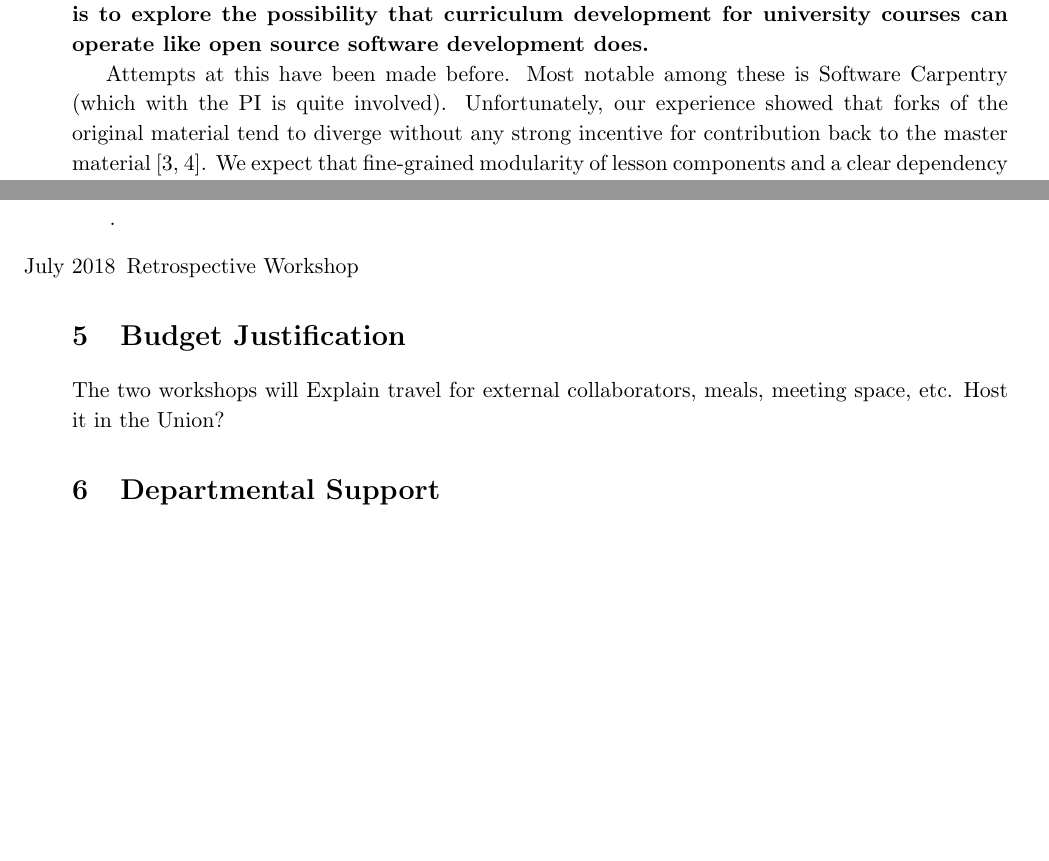
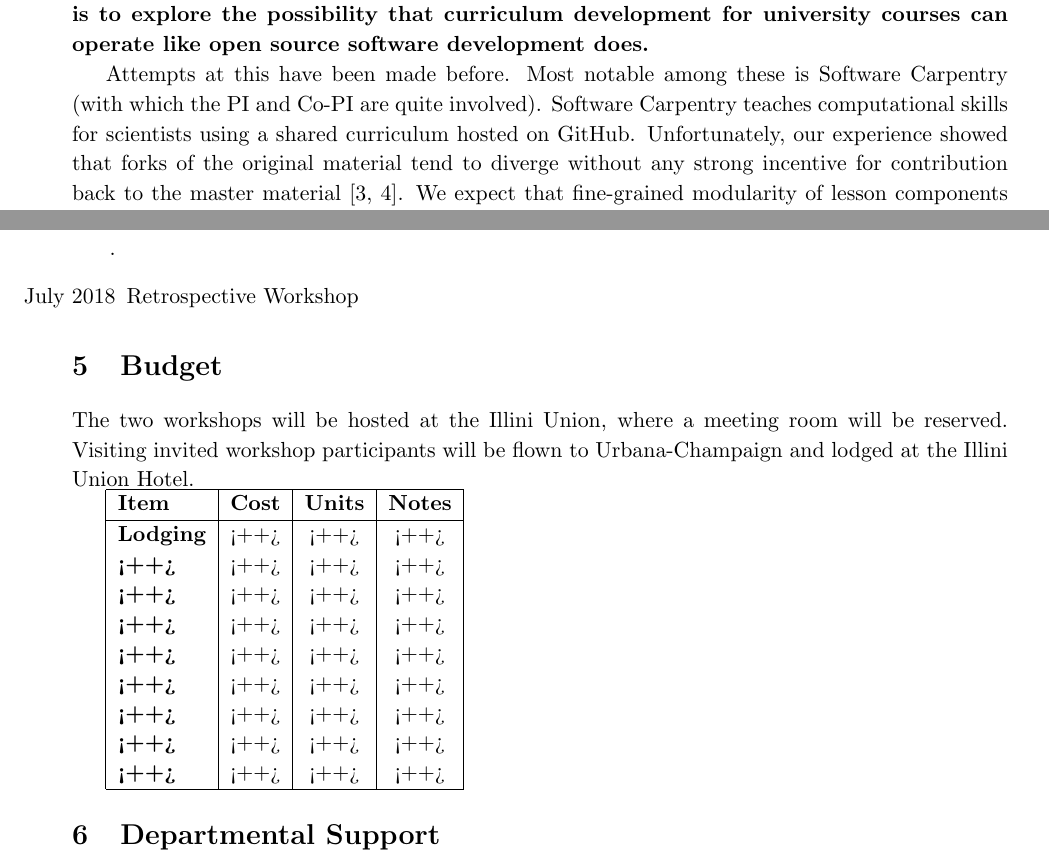
Before and after one commit to arfc/publications, a LaTeX document (siip.tex): two parts of pages 1 and 6 of 7, joined at a grey line, cut so that both start at the same text, the shorter picture padded with empty space. Compiled offline with pdfLaTeX; a LaTeX package or settings file that is missing is left out.

Commit message:
budget table

```diff
--- a/siip.tex
+++ b/siip.tex
@@ -78,8 +78,9 @@
           does.}
 
           Attempts at this have been made before. Most notable among
-          these is Software Carpentry (which with the PI is quite involved).
-          Unfortunately, our experience showed that
+          these is Software Carpentry (with which the PI and Co-PI are quite involved).
+          Software Carpentry teaches computational skills for scientists using
+          a shared curriculum hosted on GitHub. Unfortunately, our experience showed that
           forks of the original material tend to diverge without any strong
           incentive for contribution back to the master material
           \cite{wilson_software_2014,wilson_software_2014-1}. We expect that fine-grained modularity
@@ -307,10 +308,27 @@
                   \item[July 2018] Retrospective Workshop
           \end{itemize}
 
-          \section{Budget Justification}
-          The two workshops will
-          Explain travel for external collaborators, meals, meeting space, etc.
-          Host it in the Union?
+          \section{Budget}
+          The two workshops will be hosted at the Illini Union, where a meeting
+          room will be reserved. Visiting
+          invited workshop participants will be flown to Urbana-Champaign and
+          lodged at the Illini Union Hotel.
+
+\begin{tabular}[htb]{|l|c|c|c|}
+        \hline
+        \textbf{Item} & \textbf{Cost} & \textbf{Units} & \textbf{Notes} \\
+        \hline
+        \textbf{Lodging} & <++> & <++> & <++> \\
+        \textbf{<++>} & <++> & <++> & <++> \\
+        \textbf{<++>} & <++> & <++> & <++> \\
+        \textbf{<++>} & <++> & <++> & <++> \\
+        \textbf{<++>} & <++> & <++> & <++> \\
+        \textbf{<++>} & <++> & <++> & <++> \\
+        \textbf{<++>} & <++> & <++> & <++> \\
+        \textbf{<++>} & <++> & <++> & <++> \\
+        \textbf{<++>} & <++> & <++> & <++> \\
+        \hline
+\end{tabular}
 
 
           \section{Departmental Support}
```
